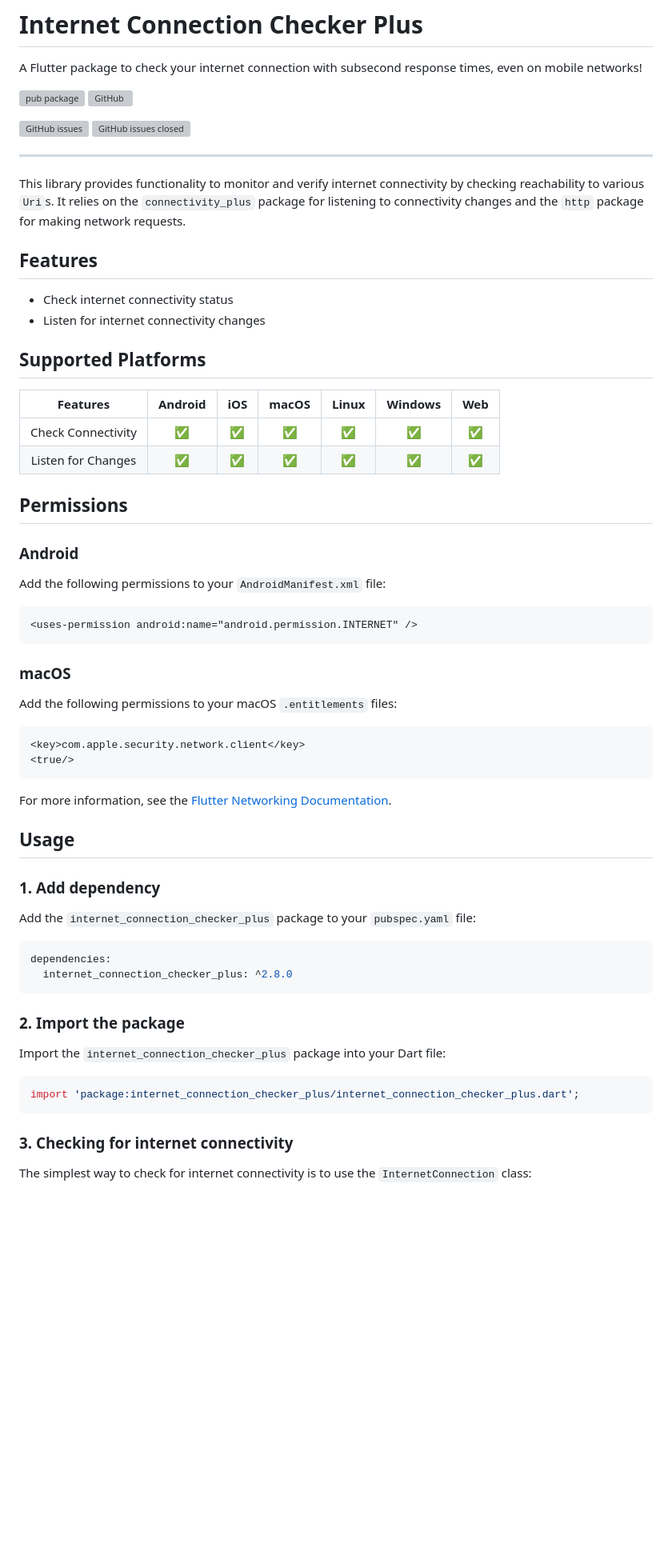
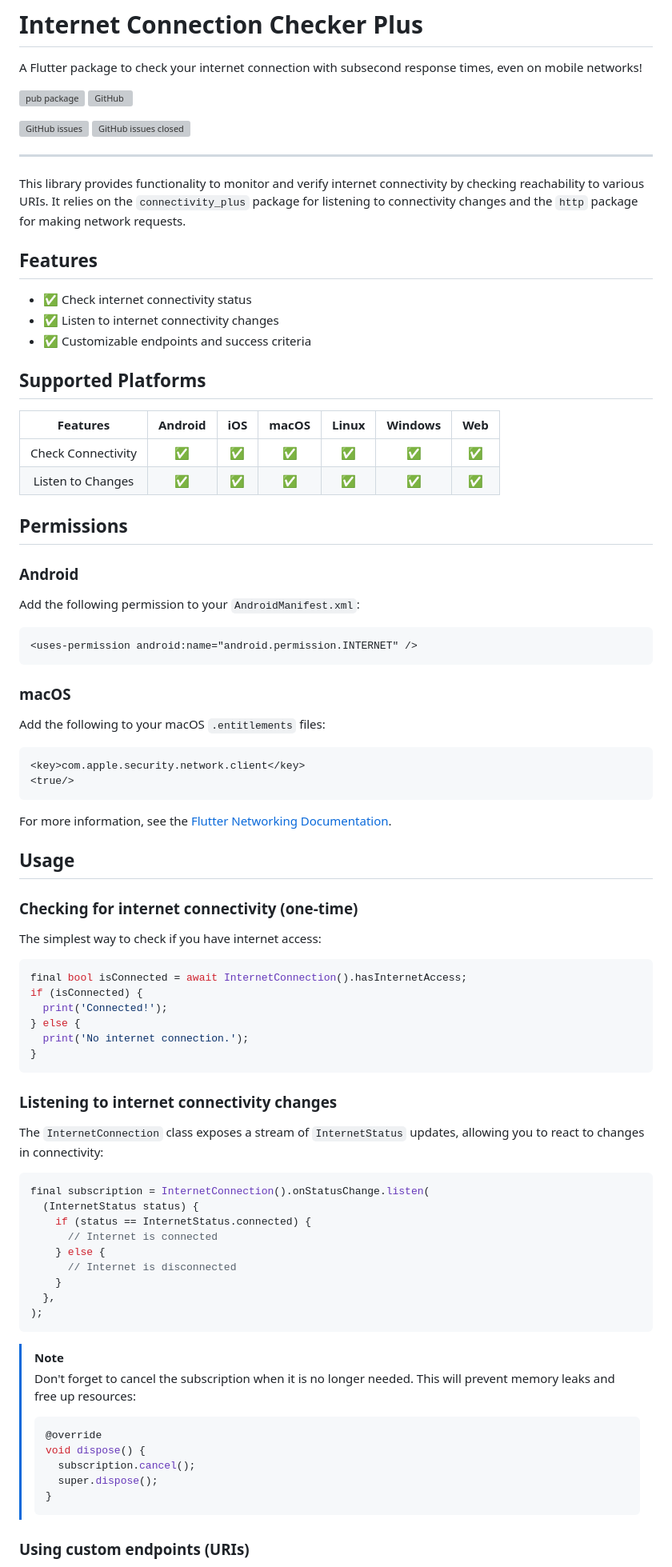
Before and after one commit to OutdatedGuy/internet_connection_checker_plus, a Markdown page: README.md, the part around the change printed below. Shown: that part at 80% size. Drawn GitHub-style; blank space fills up the shorter version; grey boxes are pictures that could not be loaded.

````diff
--- a/README.md
+++ b/README.md
@@ -3,8 +3,7 @@
 A Flutter package to check your internet connection with subsecond response
 times, even on mobile networks!
 
-[![pub package][package_svg]][package]
-[![GitHub][license_svg]](LICENSE)
+[![pub package][package_svg]][package] [![GitHub][license_svg]](LICENSE)
 
 [![GitHub issues][issues_svg]][issues]
 [![GitHub issues closed][issues_closed_svg]][issues_closed]
@@ -12,27 +11,28 @@ times, even on mobile networks!
 <hr />
 
 This library provides functionality to monitor and verify internet connectivity
-by checking reachability to various `Uri`s. It relies on the `connectivity_plus`
+by checking reachability to various URIs. It relies on the `connectivity_plus`
 package for listening to connectivity changes and the `http` package for making
 network requests.
 
 ## Features
 
-- Check internet connectivity status
-- Listen for internet connectivity changes
+- ✅ Check internet connectivity status
+- ✅ Listen to internet connectivity changes
+- ✅ Customizable endpoints and success criteria
 
 ## Supported Platforms
 
 |      Features      | Android | iOS | macOS | Linux | Windows | Web |
 | :----------------: | :-----: | :-: | :---: | :---: | :-----: | :-: |
 | Check Connectivity |   ✅    | ✅  |  ✅   |  ✅   |   ✅    | ✅  |
-| Listen for Changes |   ✅    | ✅  |  ✅   |  ✅   |   ✅    | ✅  |
+| Listen to Changes  |   ✅    | ✅  |  ✅   |  ✅   |   ✅    | ✅  |
 
 ## Permissions
 
 ### Android
 
-Add the following permissions to your `AndroidManifest.xml` file:
+Add the following permission to your `AndroidManifest.xml`:
 
 ```xml
 <uses-permission android:name="android.permission.INTERNET" />
@@ -40,9 +40,9 @@ Add the following permissions to your `AndroidManifest.xml` file:
 
 ### macOS
 
-Add the following permissions to your macOS `.entitlements` files:
+Add the following to your macOS `.entitlements` files:
 
-```entitlements
+```xml
 <key>com.apple.security.network.client</key>
 <true/>
 ```
@@ -51,25 +51,48 @@ For more information, see the [Flutter Networking Documentation].
 
 ## Usage
 
-### 1. Add dependency
+### Checking for internet connectivity (one-time)
 
-Add the `internet_connection_checker_plus` package to your `pubspec.yaml` file:
+The simplest way to check if you have internet access:
 
-```yaml
-dependencies:
-  internet_connection_checker_plus: ^2.8.0
+```dart
+final bool isConnected = await InternetConnection().hasInternetAccess;
+if (isConnected) {
+  print('Connected!');
+} else {
+  print('No internet connection.');
+}
 ```
 
-### 2. Import the package
+### Listening to internet connectivity changes
 
-Import the `internet_connection_checker_plus` package into your Dart file:
+The `InternetConnection` class exposes a stream of `InternetStatus` updates,
+allowing you to react to changes in connectivity:
 
 ```dart
-import 'package:internet_connection_checker_plus/internet_connection_checker_plus.dart';
+final subscription = InternetConnection().onStatusChange.listen(
+  (InternetStatus status) {
+    if (status == InternetStatus.connected) {
+      // Internet is connected
+    } else {
+      // Internet is disconnected
+    }
+  },
+);
 ```
 
-### 3. Checking for internet connectivity
+> [!NOTE]
+>
+> Don't forget to cancel the subscription when it is no longer needed. This will
+> prevent memory leaks and free up resources:
+>
+> ```dart
+> @override
+> void dispose() {
+>   subscription.cancel();
+>   super.dispose();
+> }
+> ```
 
-The simplest way to check for internet connectivity is to use the
-`InternetConnection` class:
+### Using custom endpoints (URIs)
 
````
Also changed, not shown: other parts of README.md (+18 -56 lines).
